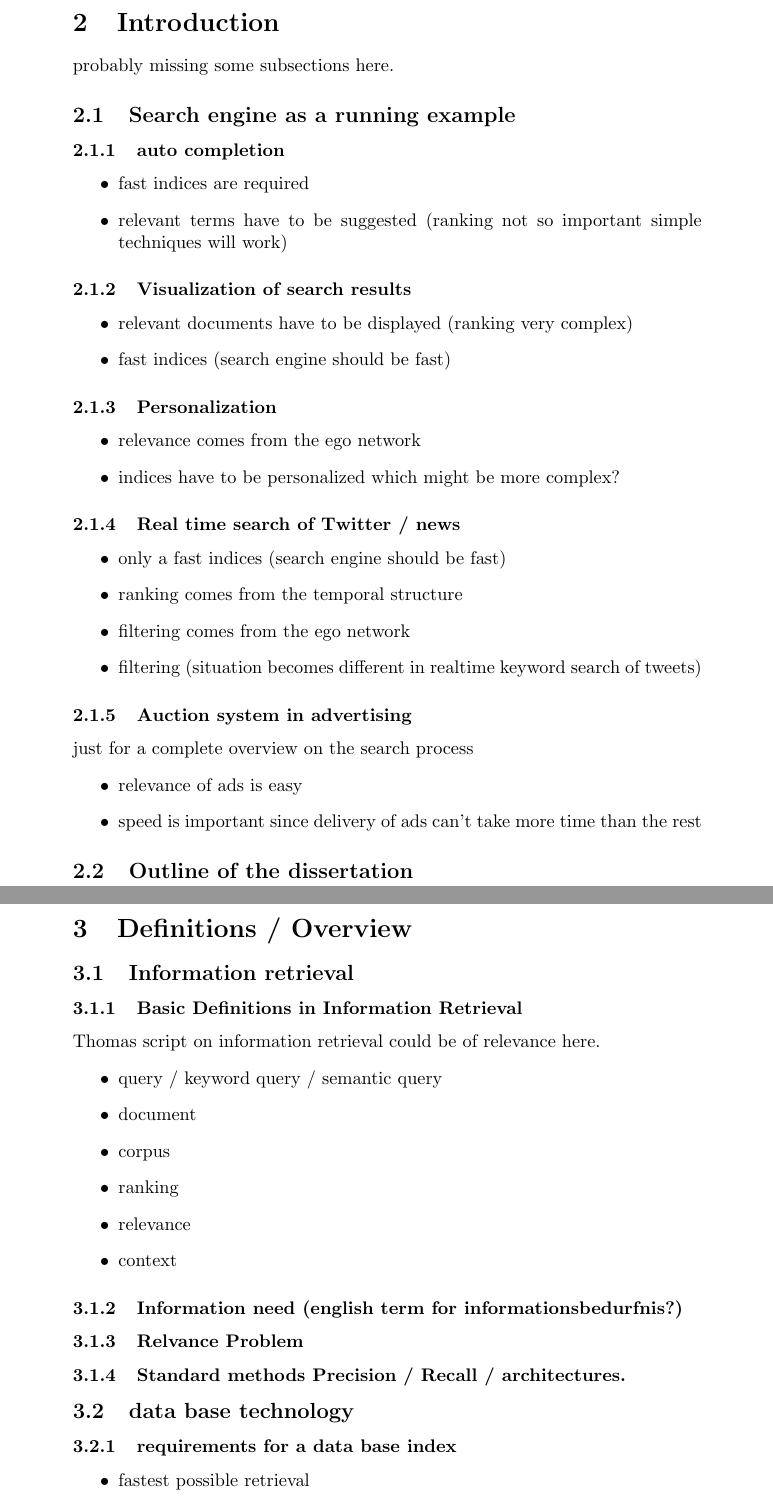
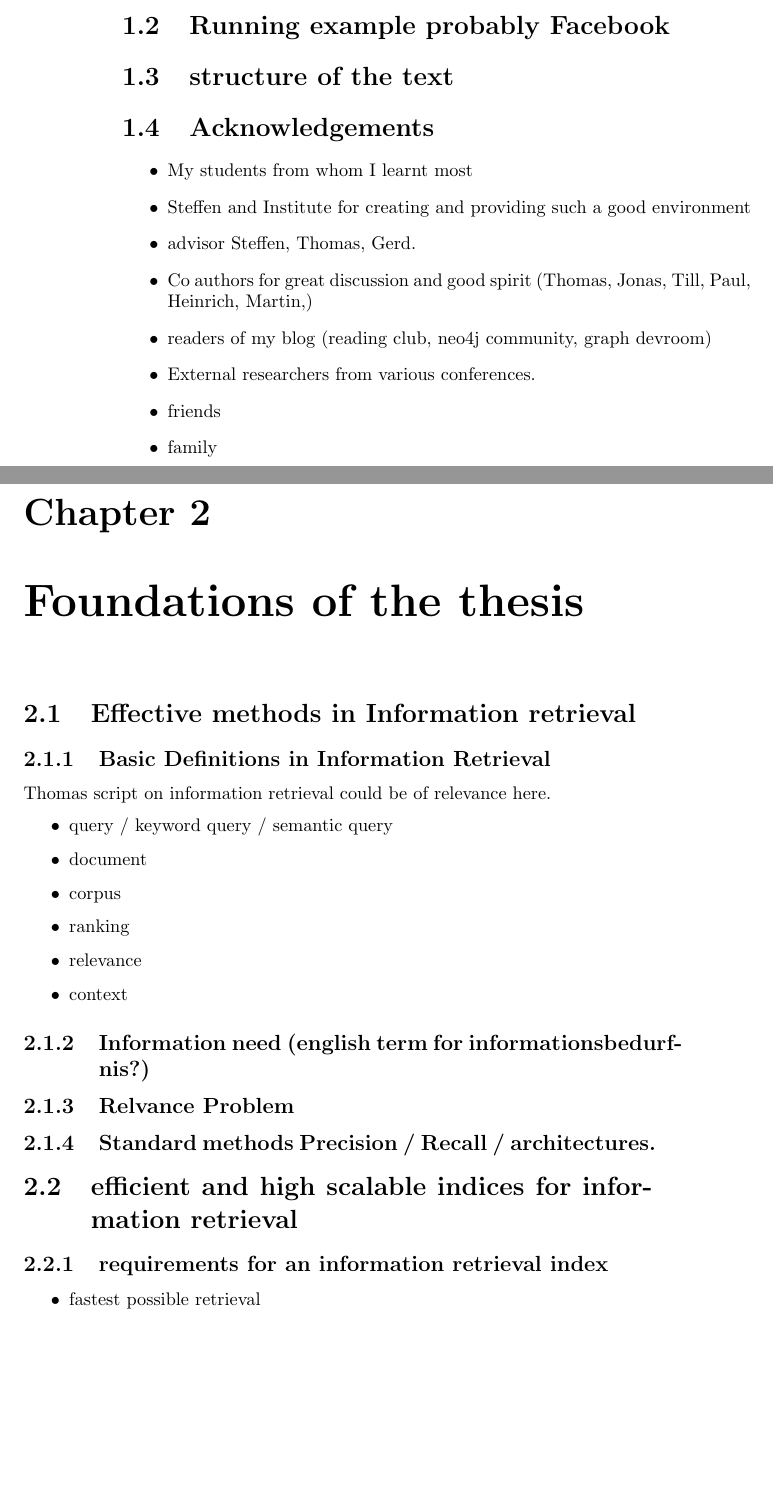
Before and after one commit to renepickhardt/phd-thesis, a LaTeX thesis (phdRenePickhardt.tex): two parts of pages 4 and 5 of 9 before the commit and two parts of pages 8 and 9 of 35 after it, joined at a grey line, cut at the place of the change, the shorter picture padded with empty space. Compiled offline with pdfLaTeX.

Commit message:
worked in feedback from steffen and changed the structure to that of a book with several parts

```diff
--- a/phdRenePickhardt.tex
+++ b/phdRenePickhardt.tex
@@ -36,59 +43,31 @@ For the data base indices we proved the runtime of CRUD operations of our soluti
 Additionally we conducted empirical evaluations on various data sets of our indices against the state of the art baselines to demonstrate that the proposed run times can actually be implemented and achieved.
 
 In all cases we demonstrate the superiority of our algorithms which are all available as open source programs together with the used data sets under an open licence.
-%%%%%%%%%%%%%%%%%%%%%%%%%%%%%%%%%%%%%%%%%%%%%%%%%%%%%%%%%%%%%%%%%%%%%%%%%%%%%%%%%%%%%%%%%%%%%%%%%%
-%%%
-%%%	Introduction
-%%%
-%%%%%%%%%%%%%%%%%%%%%%%%%%%%%%%%%%%%%%%%%%%%%%%%%%%%%%%%%%%%%%%%%%%%%%%%%%%%%%%%%%%%%%%%%%%%%%%%%%
-\pagebreak
-\section{Introduction}
-probably missing some subsections here.
-\subsection{Search engine as a running example}
-\subsubsection{auto completion}
+\section{Running example probably Facebook}
+
+\section{structure of the text}
+
+\section{Acknowledgements}
 \begin{itemize}
-\item fast indices are required
-\item relevant terms have to be suggested (ranking not so important simple techniques will work)
+\item My students from whom I learnt most
+\item Steffen and Institute for creating and providing such a good environment
+\item advisor Steffen, Thomas, Gerd.
+\item Co authors for great discussion and good spirit (Thomas, Jonas, Till, Paul, Heinrich, Martin,)
+\item readers of my blog (reading club, neo4j community, graph devroom)
+\item External researchers from various conferences.
+\item friends
+\item family
+
 \end{itemize}
-
-\subsubsection{Visualization of search results}
-\begin{itemize}
-\item relevant documents have to be displayed (ranking very complex)
-\item fast indices (search engine should be fast)
-\end{itemize}
-
-\subsubsection{Personalization}
-\begin{itemize}
-\item relevance comes from the ego network
-\item indices have to be personalized which might be more complex?
-\end{itemize}
-
-\subsubsection{Real time search of Twitter / news}
-\begin{itemize}
-\item only a fast indices (search engine should be fast)
-\item ranking comes from the temporal structure
-\item filtering comes from the ego network
-\item filtering (situation becomes different in realtime keyword search of tweets)
-\end{itemize}
-
-\subsubsection{Auction system in advertising}
-just for a complete overview on the search process
-\begin{itemize}
-\item relevance of ads is easy
-\item speed is important since delivery of ads can't take more time than the rest
-\end{itemize}
-\subsection{Outline of the dissertation}
-
 
 %%%%%%%%%%%%%%%%%%%%%%%%%%%%%%%%%%%%%%%%%%%%%%%%%%%%%%%%%%%%%%%%%%%%%%%%%%%%%%%%%%%%%%%%%%%%%%%%%%
 %%%
 %%%	Definitions and Overview
 %%%
 %%%%%%%%%%%%%%%%%%%%%%%%%%%%%%%%%%%%%%%%%%%%%%%%%%%%%%%%%%%%%%%%%%%%%%%%%%%%%%%%%%%%%%%%%%%%%%%%%%
-\pagebreak
-\section{Definitions / Overview}
-\subsection{Information retrieval}
-\subsubsection{Basic Definitions in Information Retrieval}
+\chapter{Foundations of the thesis}
+\section{Effective methods in Information retrieval}
+\subsection{Basic Definitions in Information Retrieval}
 Thomas script on information retrieval could be of relevance here.
 \begin{itemize}
 \item query / keyword query / semantic query
@@ -98,13 +77,13 @@ Thomas script on information retrieval could be of relevance here.
 \item relevance
 \item context
 \end{itemize}
-\subsubsection{Information need (english term for informationsbedurfnis?)}
-\subsubsection{Relvance Problem}
-\subsubsection{Standard methods Precision / Recall / architectures.}
-\subsection{data base technology}
-\subsubsection{requirements for a data base index}
+\subsection{Information need (english term for informationsbedurfnis?)}
+\subsection{Relvance Problem}
+\subsection{Standard methods Precision / Recall / architectures.}
+\section{efficient and high scalable indices for information retrieval}
+\subsection{requirements for an information retrieval index}
 \begin{itemize}
 \item fastest possible retrieval
-\item maintainable
+\item maintainable (fast updates)
 \item low redundancy
 \end{itemize}
```
Also changed, not shown: phdRenePickhardt.bib (+8 -0 lines), phdRenePickhardt.tex (124 more changed lines).
